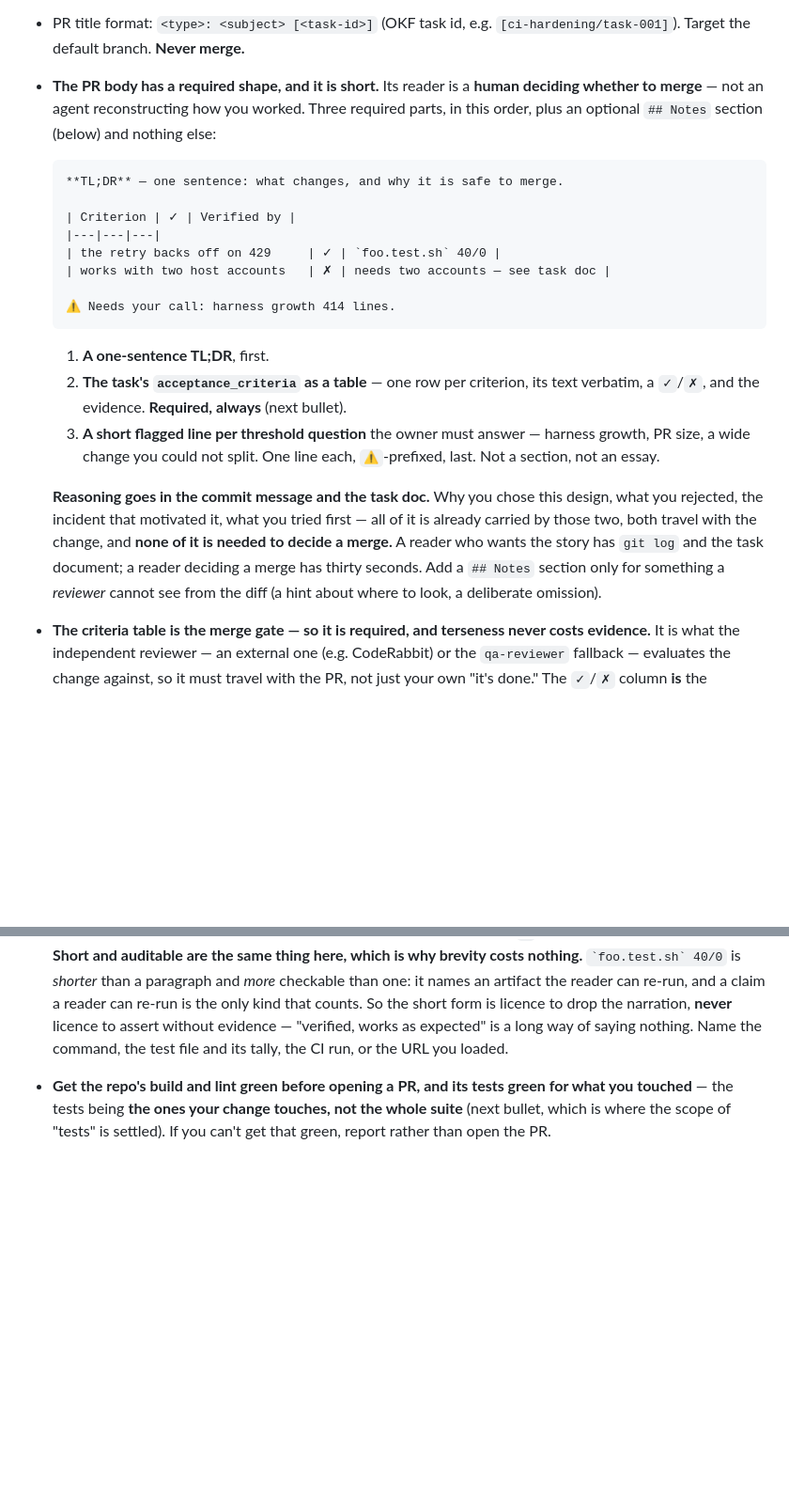
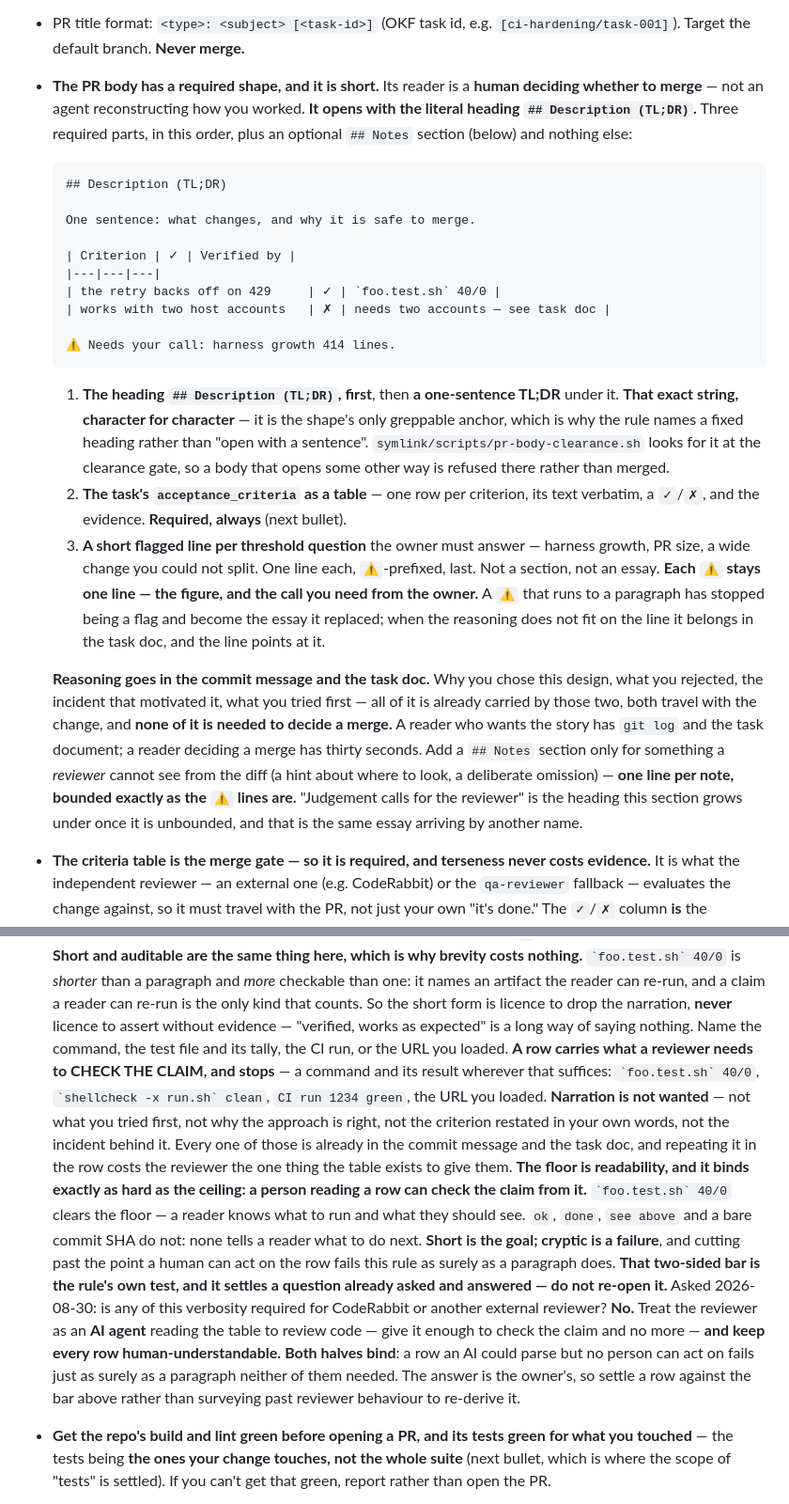
Before and after one commit to cbmono/ai-bridge, a Markdown page: symlink/CONVENTIONS.md, 2 parts joined by grey strips. Shown at 94% size. Drawn GitHub-style; blank space fills up the shorter version.

Commit message:
docs: PR bodies open with `## Description (TL;DR)`, and rows carry a claim not a story
The owner asked two things of the PR-body rule while reviewing #64: name a
heading, and cut the verbosity out of the criteria table and the judgement-calls
section.

The heading is the cheap half, and it buys more than tidiness. `task-005` is
building a clearance predicate that reads PR bodies, and "the first line is a
sentence" is not something a gate can check. A fixed literal is. The exact
string is `## Description (TL;DR)`, and `pr-body-clearance.sh` already carries
it as row 1 of its TL;DR marker table — the two agree by construction.

The verbosity half was posed as a research question: is the length required for
CodeRabbit? The owner answered it directly rather than leaving it to a survey —
treat the reviewer as an AI agent reading the table to review code, give it
enough to check the claim and no more, and keep it human-understandable. So the
rule now states the bound in both directions and records the answer where the
next reader meets the rule, because a question answered only in a task doc gets
re-opened by the next agent who reads only the rule.

Both halves bind on purpose. A one-sided "be brief" produces rows like `ok` and
`see above`, which are shorter and check nothing; the readability floor is what
stops the fix from overshooting into a second, cheaper failure.

````diff
--- a/symlink/CONVENTIONS.md
+++ b/symlink/CONVENTIONS.md
@@ -35,11 +35,14 @@ in `cbmono/ai-bridge` enforces this.
 - PR title format: `<type>: <subject> [<task-id>]` (OKF task id, e.g.
   `[ci-hardening/task-001]`). Target the default branch. **Never merge.**
 - **The PR body has a required shape, and it is short.** Its reader is a **human deciding
-  whether to merge** — not an agent reconstructing how you worked. Three required parts, in
-  this order, plus an optional `## Notes` section (below) and nothing else:
+  whether to merge** — not an agent reconstructing how you worked. **It opens with the
+  literal heading `## Description (TL;DR)`.** Three required parts, in this order, plus an
+  optional `## Notes` section (below) and nothing else:
 
   ```md
-  **TL;DR** — one sentence: what changes, and why it is safe to merge.
+  ## Description (TL;DR)
+
+  One sentence: what changes, and why it is safe to merge.
 
   | Criterion | ✓ | Verified by |
   |---|---|---|
@@ -49,19 +52,29 @@ in `cbmono/ai-bridge` enforces this.
   ⚠️ Needs your call: harness growth 414 lines.
   ```
 
-  1. **A one-sentence TL;DR**, first.
+  1. **The heading `## Description (TL;DR)`, first**, then **a one-sentence TL;DR** under
+     it. **That exact string, character for character** — it is the shape's only greppable
+     anchor, which is why the rule names a fixed heading rather than "open with a
+     sentence". `symlink/scripts/pr-body-clearance.sh` looks for it at the clearance gate,
+     so a body that opens some other way is refused there rather than merged.
   2. **The task's `acceptance_criteria` as a table** — one row per criterion, its text
      verbatim, a `✓`/`✗`, and the evidence. **Required, always** (next bullet).
   3. **A short flagged line per threshold question** the owner must answer — harness
      growth, PR size, a wide change you could not split. One line each, `⚠️`-prefixed,
-     last. Not a section, not an essay.
+     last. Not a section, not an essay. **Each `⚠️` stays one line — the figure, and the
+     call you need from the owner.** A `⚠️` that runs to a paragraph has stopped being a
+     flag and become the essay it replaced; when the reasoning does not fit on the line it
+     belongs in the task doc, and the line points at it.
 
   **Reasoning goes in the commit message and the task doc.** Why you chose this design,
   what you rejected, the incident that motivated it, what you tried first — all of it is
   already carried by those two, both travel with the change, and **none of it is needed to
   decide a merge.** A reader who wants the story has `git log` and the task document; a
   reader deciding a merge has thirty seconds. Add a `## Notes` section only for something a
-  *reviewer* cannot see from the diff (a hint about where to look, a deliberate omission).
+  *reviewer* cannot see from the diff (a hint about where to look, a deliberate omission)
+  — **one line per note, bounded exactly as the `⚠️` lines are.** "Judgement calls for the
+  reviewer" is the heading this section grows under once it is unbounded, and that is the
+  same essay arriving by another name.
 - **The criteria table is the merge gate — so it is required, and terseness never costs
   evidence.** It is what the independent reviewer — an external one (e.g. CodeRabbit) or
   the `qa-reviewer` fallback — evaluates the change against, so it must travel with the
@@ -82,6 +95,27 @@ in `cbmono/ai-bridge` enforces this.
   to assert without evidence — "verified, works as expected" is a long way of saying
   nothing. Name the command, the test file and its tally, the CI run, or the URL you
   loaded.
+  **A row carries what a reviewer needs to CHECK THE CLAIM, and stops** — a command and
+  its result wherever that suffices: `` `foo.test.sh` 40/0 ``, `` `shellcheck -x run.sh`
+  clean ``, `CI run 1234 green`, the URL you loaded. **Narration is not wanted** — not what
+  you tried first, not why the approach is right, not the criterion restated in your own
+  words, not the incident behind it. Every one of those is already in the commit message
+  and the task doc, and repeating it in the row costs the reviewer the one thing the table
+  exists to give them.
+  **The floor is readability, and it binds exactly as hard as the ceiling: a person reading
+  a row can check the claim from it.** `` `foo.test.sh` 40/0 `` clears the floor — a reader
+  knows what to run and what they should see. `ok`, `done`, `see above` and a bare commit
+  SHA do not: none tells a reader what to do next. **Short is the goal; cryptic is a
+  failure**, and cutting past the point a human can act on the row fails this rule as
+  surely as a paragraph does.
+  **That two-sided bar is the rule's own test, and it settles a question already asked and
+  answered — do not re-open it.** Asked 2026-08-30: is any of this verbosity required for
+  CodeRabbit or another external reviewer? **No.** Treat the reviewer as an **AI agent**
+  reading the table to review code — give it enough to check the claim and no more — **and
+  keep every row human-understandable.** **Both halves bind**: a row an AI could parse but
+  no person can act on fails just as surely as a paragraph neither of them needed. The
+  answer is the owner's, so settle a row against the bar above rather than surveying past
+  reviewer behaviour to re-derive it.
 - **Get the repo's build and lint green before opening a PR, and its tests green for what
   you touched** — the tests being **the ones your change touches, not the whole suite**
   (next bullet, which is where the scope of "tests" is settled). If you can't get that
````
